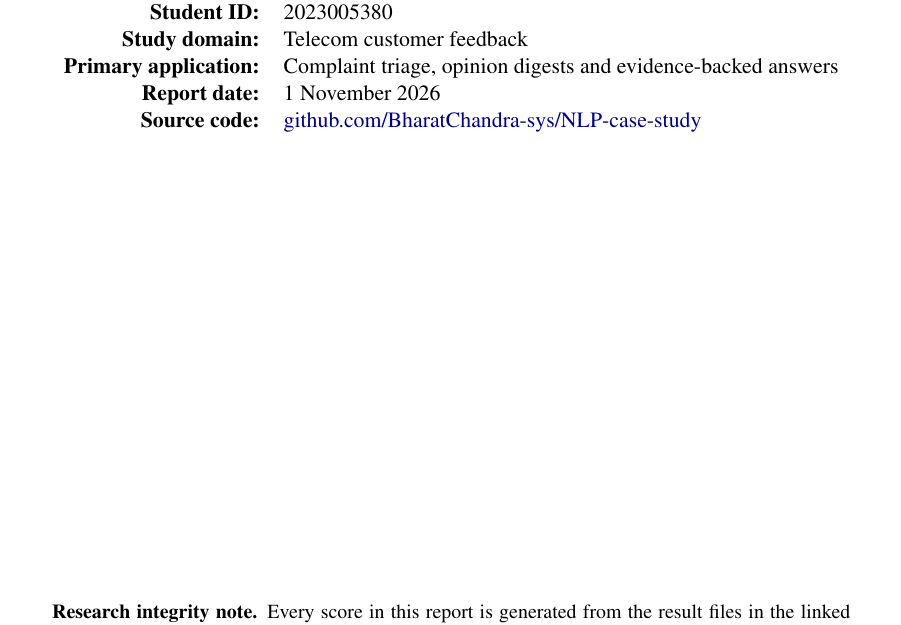
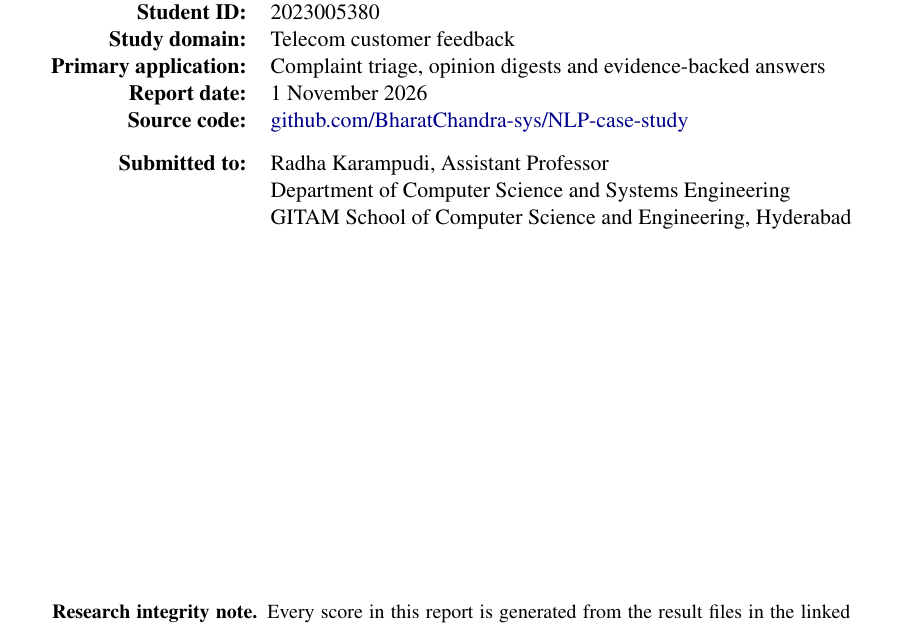
Before and after one commit to BharatChandra-sys/NLP-case-study, a LaTeX document (docs/report/case_study_report.tex): part of page 1 of 23, cut so that both start at the same text. Compiled offline with pdfLaTeX.

Commit message:
Add submission details to report and README

```diff
--- a/docs/report/case_study_report.tex
+++ b/docs/report/case_study_report.tex
@@ -44,7 +44,10 @@
 \textbf{Study domain:} & Telecom customer feedback\\
 \textbf{Primary application:} & Complaint triage, opinion digests and evidence-backed answers\\
 \textbf{Report date:} & 1 November 2026\\
-\textbf{Source code:} & \href{\repo}{github.com/BharatChandra-sys/NLP-case-study}\\
+\textbf{Source code:} & \href{\repo}{github.com/BharatChandra-sys/NLP-case-study}\\[8pt]
+\textbf{Submitted to:} & Radha Karampudi, Assistant Professor\\
+ & Department of Computer Science and Systems Engineering\\
+ & GITAM School of Computer Science and Engineering, Hyderabad\\
 \end{tabular}
 \vfill
 \begin{minipage}{0.88\textwidth}\small
```
Also changed, not shown: README.md, docs/case_study_report.pdf.
